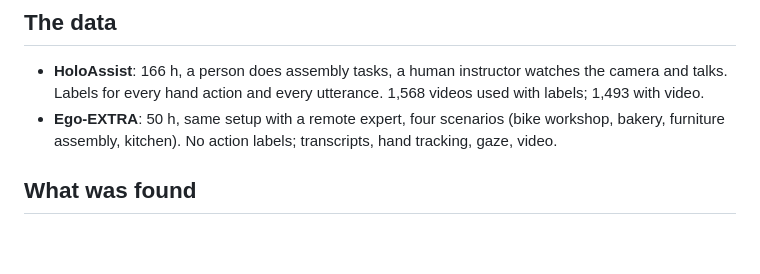
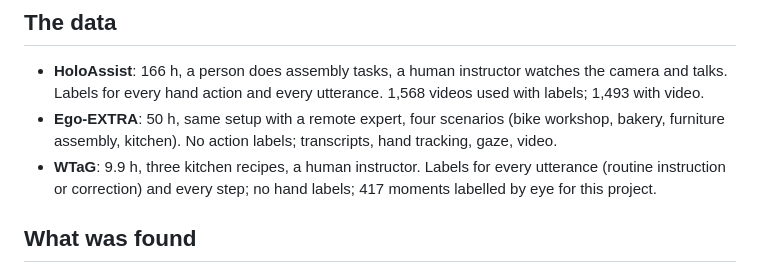
Before and after one commit to harshil-sri/ego-vision, a Markdown page: reports/RESEARCH_SUMMARY.md, the part around one of its changes. GitHub-like rendering; blank space fills up the shorter version.

```diff
--- a/reports/RESEARCH_SUMMARY.md
+++ b/reports/RESEARCH_SUMMARY.md
@@ -20,6 +28,9 @@ middle of fine work costs you something.
 - **Ego-EXTRA**: 50 h, same setup with a remote expert, four scenarios
   (bike workshop, bakery, furniture assembly, kitchen). No action labels;
   transcripts, hand tracking, gaze, video.
+- **WTaG**: 9.9 h, three kitchen recipes, a human instructor. Labels for
+  every utterance (routine instruction or correction) and every step;
+  no hand labels; 417 moments labelled by eye for this project.
 
 ## What was found
 
```
Also changed, not shown: other parts of reports/RESEARCH_SUMMARY.md (+36 -17 lines), STATUS.md (+5 -1 lines), reports/research_gap_map.md (+11 -4 lines).
